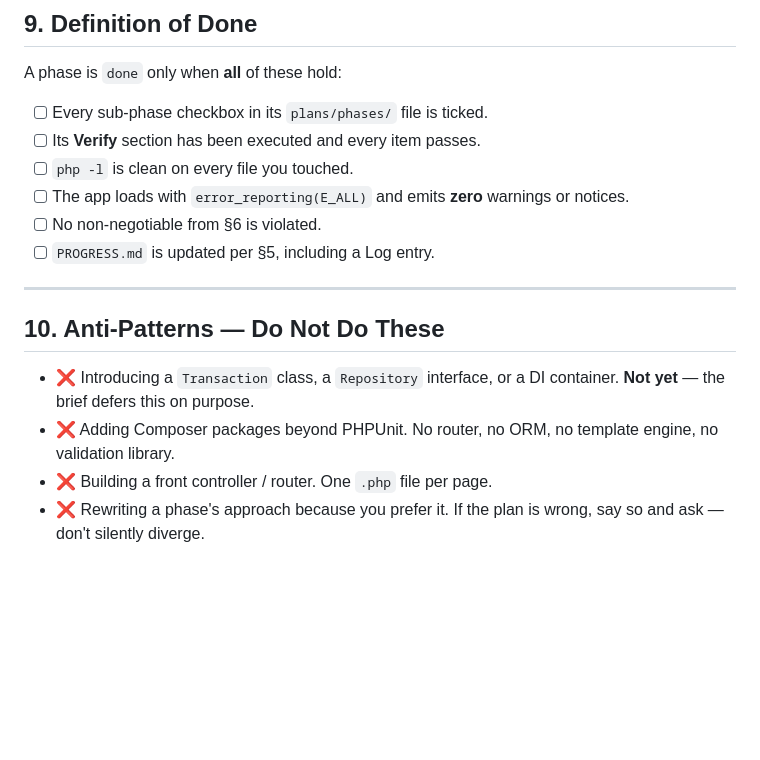
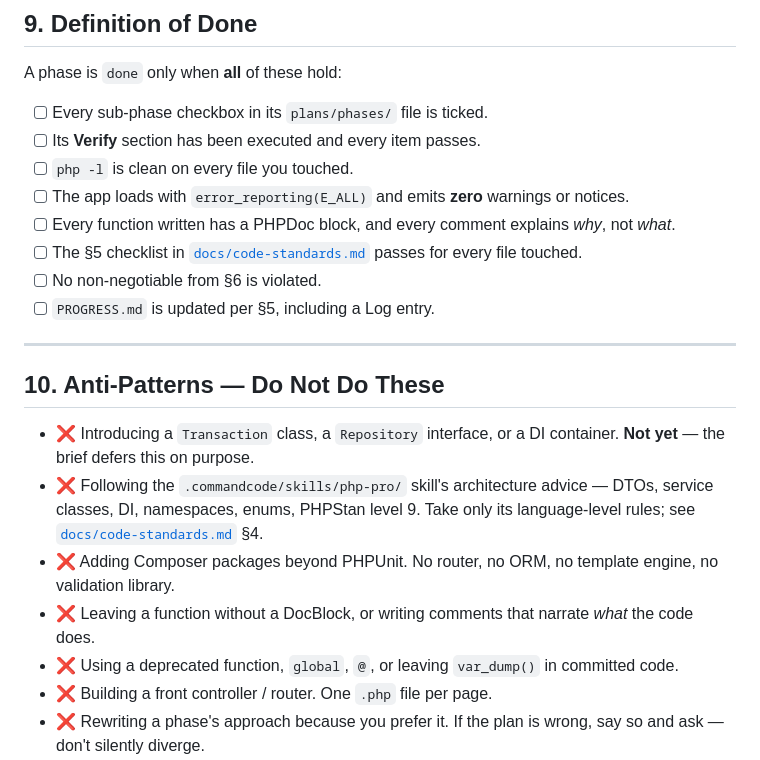
Before and after one commit to raw-php-projects/personal-expense-tracker, a Markdown page: AGENT.md, the part around one of its changes. Drawn GitHub-style; blank space fills up the shorter version.

```diff
--- a/AGENT.md
+++ b/AGENT.md
@@ -193,6 +207,8 @@ A phase is `done` only when **all** of these hold:
 - [ ] Its **Verify** section has been executed and every item passes.
 - [ ] `php -l` is clean on every file you touched.
 - [ ] The app loads with `error_reporting(E_ALL)` and emits **zero** warnings or notices.
+- [ ] Every function written has a PHPDoc block, and every comment explains *why*, not *what*.
+- [ ] The §5 checklist in [`docs/code-standards.md`](./docs/code-standards.md) passes for every file touched.
 - [ ] No non-negotiable from §6 is violated.
 - [ ] `PROGRESS.md` is updated per §5, including a Log entry.
 
@@ -201,7 +217,10 @@ A phase is `done` only when **all** of these hold:
 ## 10. Anti-Patterns — Do Not Do These
 
 - ❌ Introducing a `Transaction` class, a `Repository` interface, or a DI container. **Not yet** — the brief defers this on purpose.
+- ❌ Following the `.commandcode/skills/php-pro/` skill's architecture advice — DTOs, service classes, DI, namespaces, enums, PHPStan level 9. Take only its language-level rules; see [`docs/code-standards.md`](./docs/code-standards.md) §4.
 - ❌ Adding Composer packages beyond PHPUnit. No router, no ORM, no template engine, no validation library.
+- ❌ Leaving a function without a DocBlock, or writing comments that narrate *what* the code does.
+- ❌ Using a deprecated function, `global`, `@`, or leaving `var_dump()` in committed code.
 - ❌ Building a front controller / router. One `.php` file per page.
 - ❌ Rewriting a phase's approach because you prefer it. If the plan is wrong, say so and ask — don't silently diverge.
 - ❌ Working ahead into a later phase "while you're in there". Each phase ends in a runnable, verified state.
```
Also changed, not shown: other parts of AGENT.md (+20 -6 lines), docs/code-standards.md (added, +283 -0 lines), plans/README.md (+16 -0 lines).
